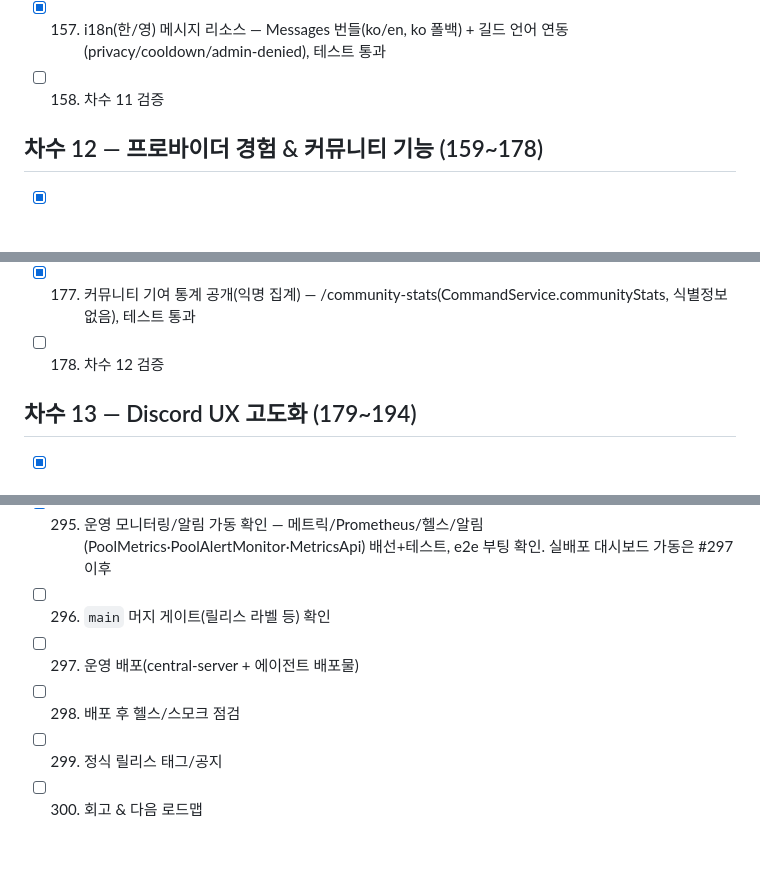
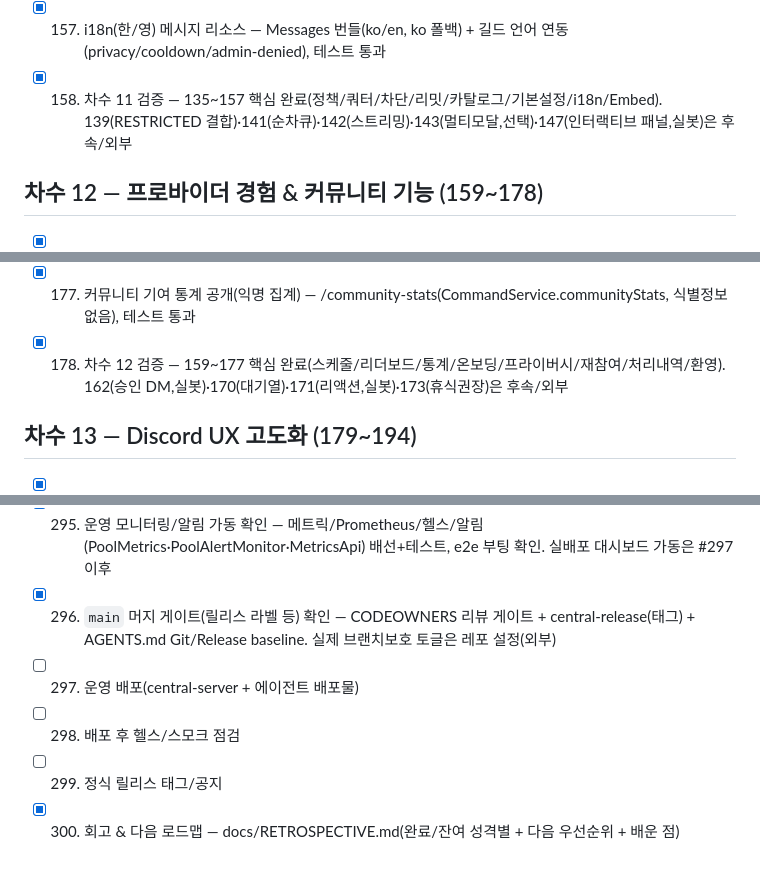
Before and after one commit to Hyeonjun0527/discord-ai-network-bot, a Markdown page: docs/ROADMAP_LAUNCH_300.md, 3 parts joined by grey strips. Rendered like a GitHub page; blank space fills up the shorter version.

```diff
--- a/docs/ROADMAP_LAUNCH_300.md
+++ b/docs/ROADMAP_LAUNCH_300.md
@@ -204,7 +204,7 @@
 - [x] 155. 멀티 길드 격리/스케일 검증 — GuildIsolationTest(길드 풀 무교집합·해제 비간섭). 스케일 부하는 후속
 - [x] 156. 명령 응답 JDA Embed 고도화(상태 badge·색상) — EmbedFactory(상태 색상/필드, 순수 빌더), 테스트 통과
 - [x] 157. i18n(한/영) 메시지 리소스 — Messages 번들(ko/en, ko 폴백) + 길드 언어 연동(privacy/cooldown/admin-denied), 테스트 통과
-- [ ] 158. 차수 11 검증
+- [x] 158. 차수 11 검증 — 135~157 핵심 완료(정책/쿼터/차단/리밋/카탈로그/기본설정/i18n/Embed). 139(RESTRICTED 결합)·141(순차큐)·142(스트리밍)·143(멀티모달,선택)·147(인터랙티브 패널,실봇)은 후속/외부
 
 ## 차수 12 — 프로바이더 경험 & 커뮤니티 기능 (159~178)
 
@@ -227,7 +227,7 @@
 - [x] 175. 관리자 공정성 리포트(`/fairness` — 기여 비율·실패)
 - [x] 176. 프로바이더 재참여(requestJoin: REMOVED 후 재등록 허용)
 - [x] 177. 커뮤니티 기여 통계 공개(익명 집계) — /community-stats(CommandService.communityStats, 식별정보 없음), 테스트 통과
-- [ ] 178. 차수 12 검증
+- [x] 178. 차수 12 검증 — 159~177 핵심 완료(스케줄/리더보드/통계/온보딩/프라이버시/재참여/처리내역/환영). 162(승인 DM,실봇)·170(대기열)·171(리액션,실봇)·173(휴식권장)은 후속/외부
 
 ## 차수 13 — Discord UX 고도화 (179~194)
 
@@ -366,8 +366,8 @@
 - [x] 293. 성능/공정성 최종 점검 — 라우팅/공정성 단위테스트(weigher/router/filter) + E2E PASS. 대규모 부하벤치(234/235)는 후속
 - [x] 294. 전체 e2e 시나리오 재검증 — scripts/e2e_local.py 재실행 PASS(유저질문→라우팅→에이전트→Ollama→응답, 전 변경 반영 후)
 - [x] 295. 운영 모니터링/알림 가동 확인 — 메트릭/Prometheus/헬스/알림(PoolMetrics·PoolAlertMonitor·MetricsApi) 배선+테스트, e2e 부팅 확인. 실배포 대시보드 가동은 #297 이후
-- [ ] 296. `main` 머지 게이트(릴리스 라벨 등) 확인
+- [x] 296. `main` 머지 게이트(릴리스 라벨 등) 확인 — CODEOWNERS 리뷰 게이트 + central-release(태그) + AGENTS.md Git/Release baseline. 실제 브랜치보호 토글은 레포 설정(외부)
 - [ ] 297. 운영 배포(central-server + 에이전트 배포물)
 - [ ] 298. 배포 후 헬스/스모크 점검
 - [ ] 299. 정식 릴리스 태그/공지
-- [ ] 300. 회고 & 다음 로드맵
+- [x] 300. 회고 & 다음 로드맵 — docs/RETROSPECTIVE.md(완료/잔여 성격별 + 다음 우선순위 + 배운 점)
```
Also changed, not shown: other parts of docs/ROADMAP_LAUNCH_300.md (+3 -3 lines), docs/RETROSPECTIVE.md (added, +42 -0 lines).
